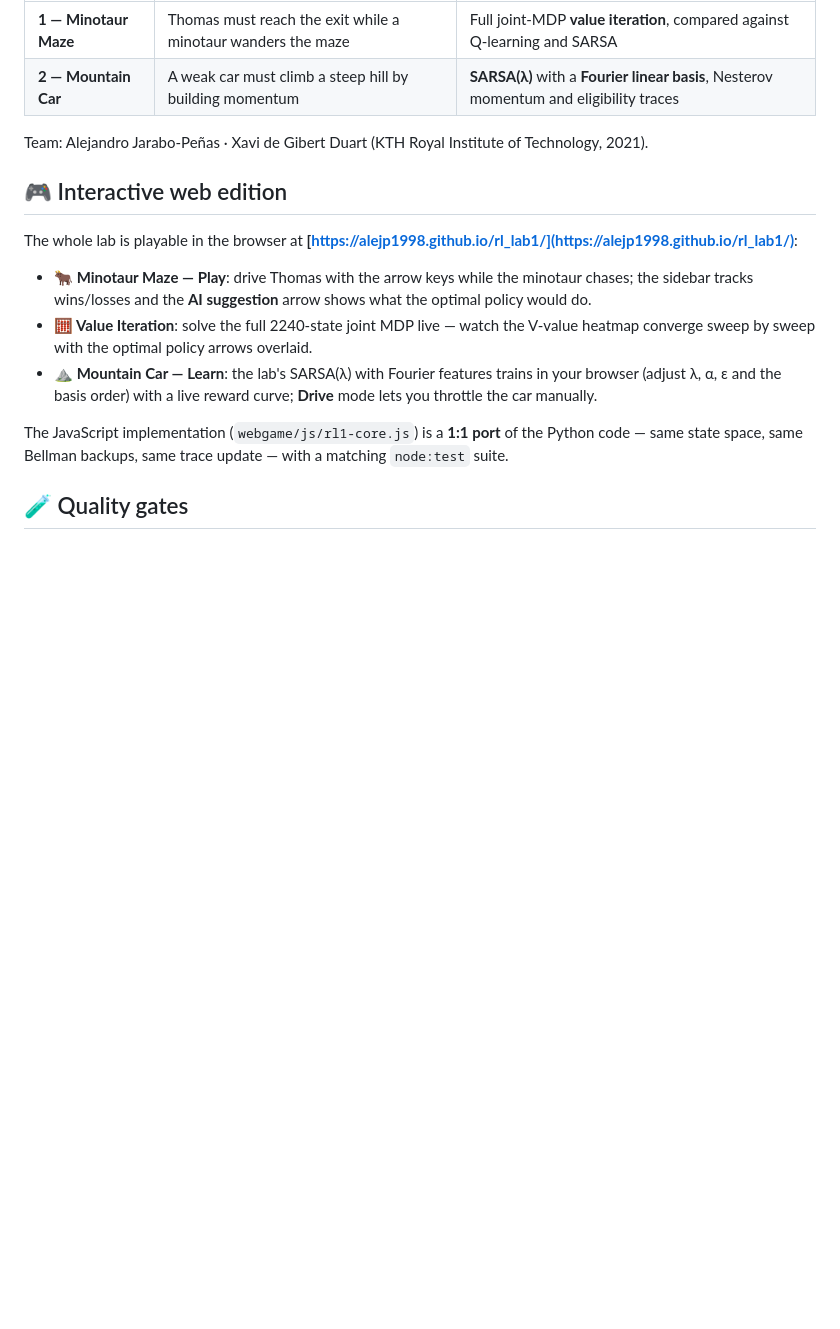
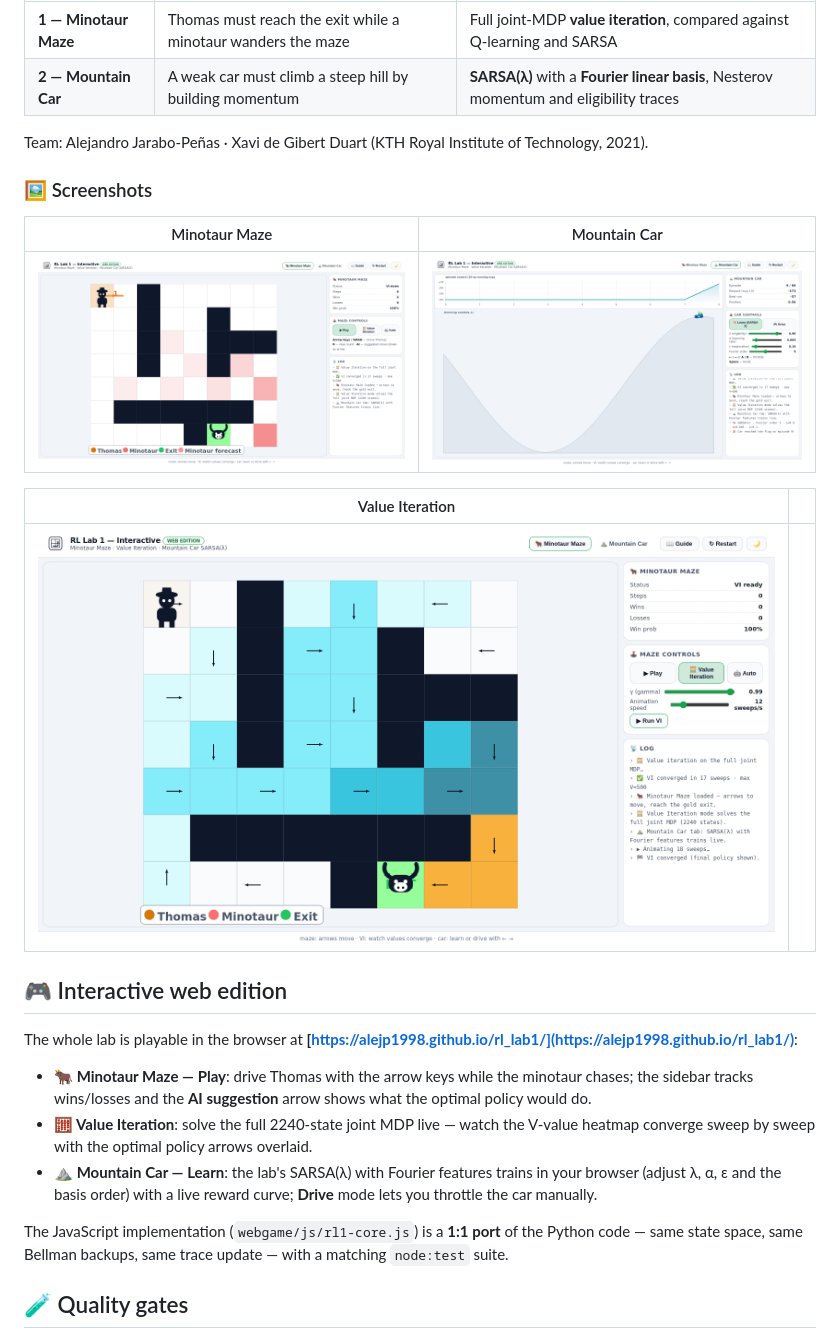
Before and after one commit to alejp1998/rl_lab1, a Markdown page: README.md, the part around the change. Drawn GitHub-style; pictures changed too: docs/webgame_car.png, docs/webgame_vi.png; blank space fills up the shorter version.

Commit message:
docs: refresh README screenshots (light theme) + screenshot gallery

```diff
--- a/README.md
+++ b/README.md
@@ -15,6 +15,15 @@ Two classic reinforcement learning problems solved from scratch:
 
 Team: Alejandro Jarabo-Peñas · Xavi de Gibert Duart (KTH Royal Institute of Technology, 2021).
 
+### 🖼️ Screenshots
+
+| Minotaur Maze | Mountain Car |
+|---|---|
+| ![Minotaur Maze](docs/webgame_maze.png) | ![Mountain Car](docs/webgame_car.png) |
+
+| Value Iteration | |
+|---|---|
+| ![Value Iteration](docs/webgame_vi.png) | |
 ## 🎮 Interactive web edition
 
 The whole lab is playable in the browser at
```
